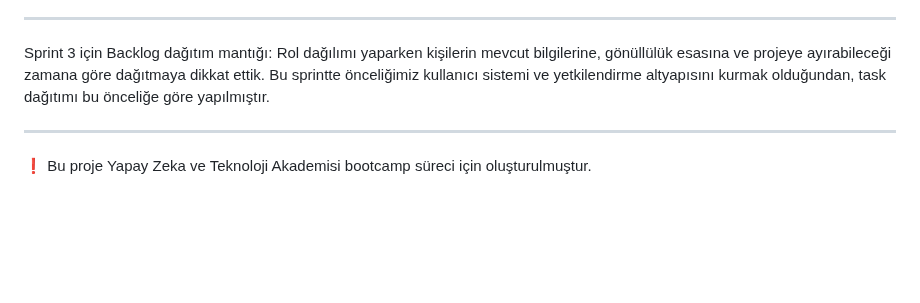
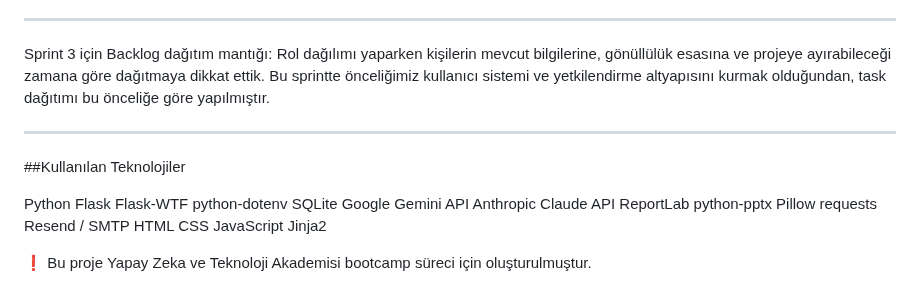
Before and after one commit to ozgegul/VentureAgent, a Markdown page: README.md, the part around one of its changes. GitHub-like rendering; folded sections open; blank space fills up the shorter version.

```diff
--- a/README.md
+++ b/README.md
@@ -361,4 +362,23 @@ Rol dağılımı yaparken kişilerin mevcut bilgilerine, gönüllülük esasına
 
 ---
 
+##Kullanılan Teknolojiler
+
+Python
+Flask
+Flask-WTF
+python-dotenv
+SQLite
+Google Gemini API
+Anthropic Claude API
+ReportLab
+python-pptx
+Pillow
+requests
+Resend / SMTP
+HTML
+CSS
+JavaScript
+Jinja2
+
 ❗️ Bu proje Yapay Zeka ve Teknoloji Akademisi bootcamp süreci için oluşturulmuştur.
```
Also changed, not shown: other parts of README.md (+1 -0 lines).
